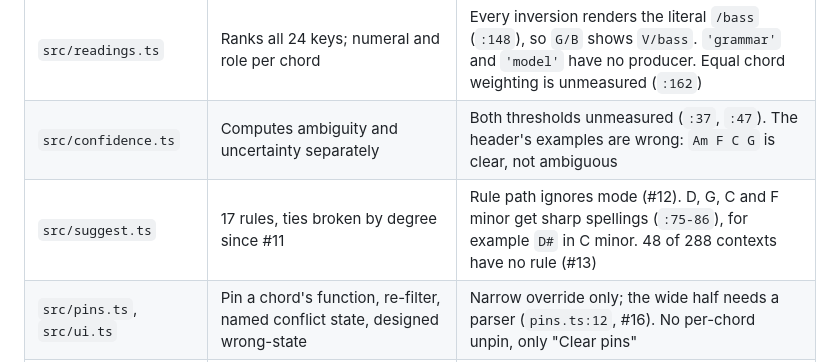
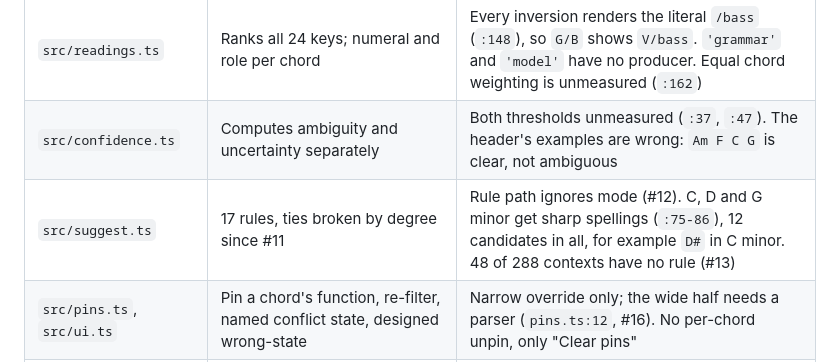
Before and after one commit to melissa-pereira-deel/harmonic-parser, a Markdown page: docs/2026-11-05-poc-gap-analysis.md, the part around the change. GitHub-like rendering.

Commit message:
Correct which minor keys are misspelled
Measured from the fixture: C, D and G minor, 12 candidates. F minor was already
right.

Co-Authored-By: Claude Opus 5.5 <noreply@anthropic.com>

```diff
--- a/docs/2026-11-05-poc-gap-analysis.md
+++ b/docs/2026-11-05-poc-gap-analysis.md
@@ -24,7 +24,7 @@ question cannot be answered until somebody other than its author can use it.
 | `src/keyprofiles.ts` | 24 Krumhansl-Schmuckler profiles from music21 10.5.0 | Profile choice is "untested" (`:14`) |
 | `src/readings.ts` | Ranks all 24 keys; numeral and role per chord | Every inversion renders the literal `/bass` (`:148`), so `G/B` shows `V/bass`. `'grammar'` and `'model'` have no producer. Equal chord weighting is unmeasured (`:162`) |
 | `src/confidence.ts` | Computes ambiguity and uncertainty separately | Both thresholds unmeasured (`:37`, `:47`). The header's examples are wrong: `Am F C G` is clear, not ambiguous |
-| `src/suggest.ts` | 17 rules, ties broken by degree since #11 | Rule path ignores mode (#12). D, G, C and F minor get sharp spellings (`:75-86`), for example `D#` in C minor. 48 of 288 contexts have no rule (#13) |
+| `src/suggest.ts` | 17 rules, ties broken by degree since #11 | Rule path ignores mode (#12). C, D and G minor get sharp spellings (`:75-86`), 12 candidates in all, for example `D#` in C minor. 48 of 288 contexts have no rule (#13) |
 | `src/pins.ts`, `src/ui.ts` | Pin a chord's function, re-filter, named conflict state, designed wrong-state | Narrow override only; the wide half needs a parser (`pins.ts:12`, #16). No per-chord unpin, only "Clear pins" |
 | `src/announce.ts` | One spoken sentence after typing stops | 500 ms is unmeasured (`:34`) |
 | Tests | 64 cases in 7 files, 5 of them `it.fails`; parity with music21 at 0/200 | README (`:27`, `:31`, `:81`) says tests fail, but `npm test` is green |
```
